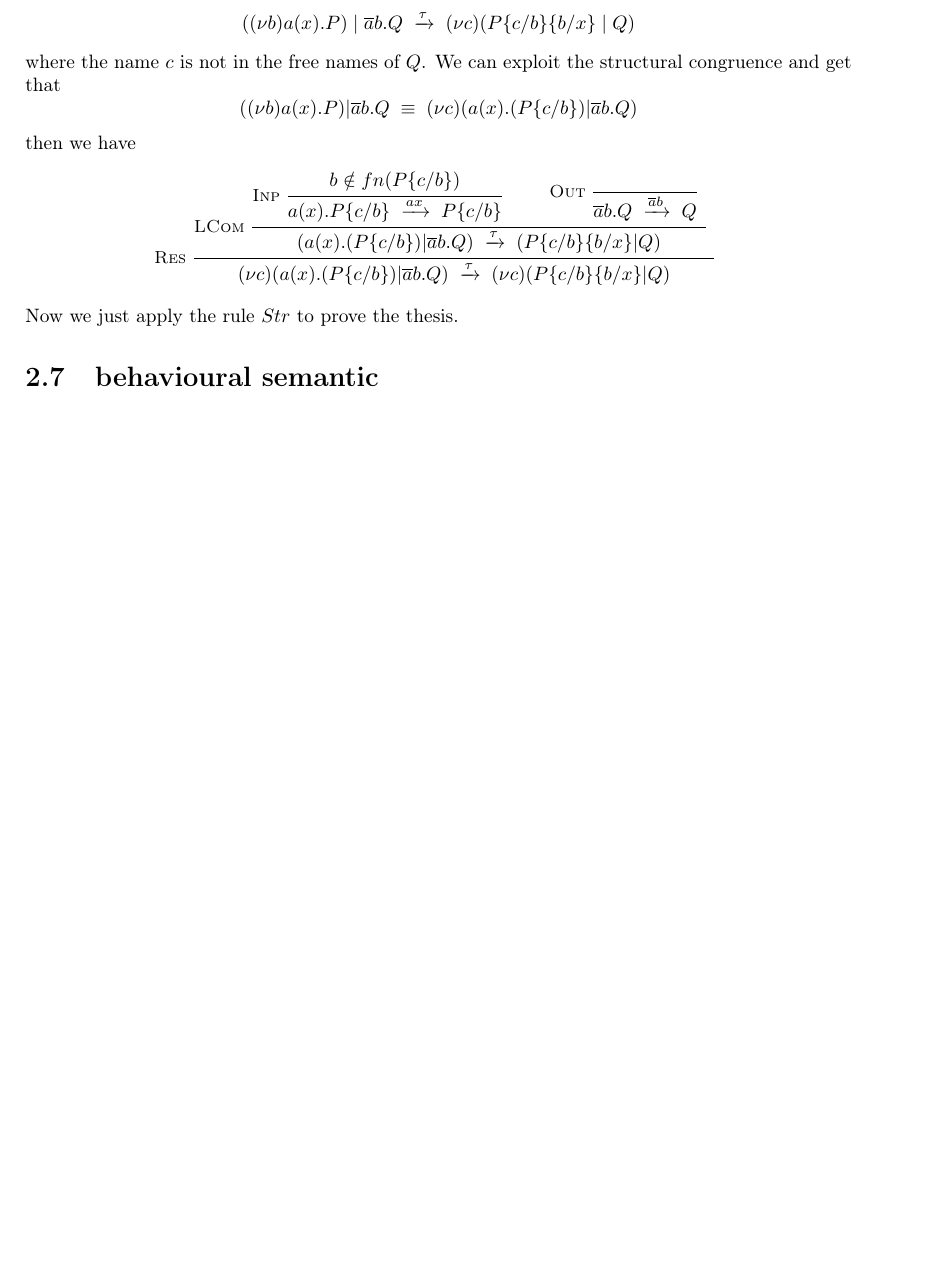
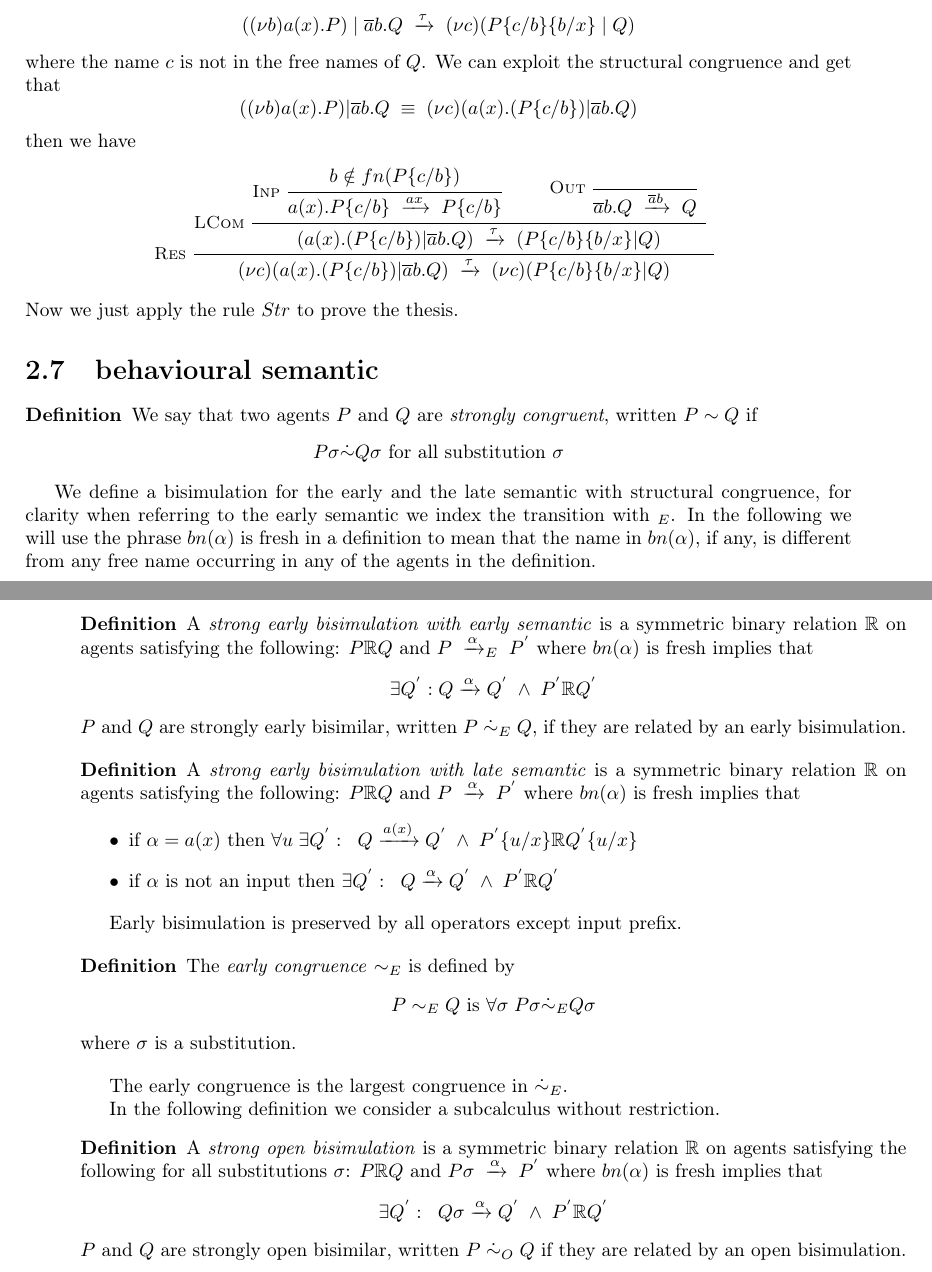
Before and after one commit to federicoviscomi/pi-calculus-extension, a LaTeX thesis (tesi.tex, which reads picalcolo.tex): part of page 16 of 27 before the commit and two parts of pages 16 and 17 of 29 after it, the two joined at a grey line, cut so that both start at the same text, the shorter picture padded with empty space. Compiled offline with pdfLaTeX.

Commit message:
aggiunte definizioni di congruenza e di alcuni tipi di bisimulazione

```diff
--- a/picalcolo.tex
+++ b/picalcolo.tex
@@ -936,4 +936,50 @@ Vanno bene le due regole Out e Einp che elenchi in sezione 2.3. NON HO CAPITO. d
 
 
 \section{behavioural semantic}
-%Metterci una semantica osservazionale (bisimulazione early e open) ed un po’ di proprietà algebriche (congruenza).
+
+\begin{definition}\index{congruence! strong}
+  We say that two agents $P$ and $Q$ are \emph{strongly congruent}, written $P\sim Q$ if
+  \begin{center}
+    $P\sigma \dot{\sim} Q\sigma$ for all substitution $\sigma$
+  \end{center}
+\end{definition}
+
+We define a bisimulation for the early and the late semantic with structural congruence, for clarity when referring to the early semantic we index the transition with $ _{E}$. In the following we will use the phrase $bn(\alpha)$ is fresh in a definition to mean that the name in $bn(\alpha)$, if any, is different from any free name occurring in any of the agents in the definition.
+\begin{definition}\index{bisimulation! strong! early! with early semantic}
+  A \emph{strong early bisimulation with early semantic} is a symmetric binary relation $\mathbb{R}$ on agents satisfying the following: $P\mathbb{R} Q$ and $P\; \xrightarrow{\alpha}_{E}\; P^{'}$ where $bn(\alpha)$ is fresh implies that
+  \begin{center}
+    $\exists Q^{'}: Q\xrightarrow{\alpha}Q^{'}\; \wedge\; P^{'}\mathbb{R}Q^{'}$
+  \end{center}
+  $P$ and $Q$ are strongly early bisimilar, written $P\; \dot{\sim}_{E}\; Q$, if they are related by an early bisimulation.
+\end{definition}
+
+\begin{definition}\index{bisimulation! strong! early! with late semantic}
+  A \emph{strong early bisimulation with late semantic} is a symmetric binary relation $\mathbb{R}$ on agents satisfying the following: $P\mathbb{R} Q$ and $P\; \xrightarrow{\alpha}\; P^{'}$ where $bn(\alpha)$ is fresh implies that
+  \begin{itemize}
+    \item
+      if $\alpha=a(x)$ then $\forall u\; \exists Q^{'}:\;\; Q\xrightarrow{a(x)}Q^{'}\; \wedge\; P^{'}\{u/x\}\mathbb{R}Q^{'}\{u/x\}$
+    \item
+      if $\alpha$ is not an input then $\exists Q^{'}:\;\; Q\xrightarrow{\alpha}Q^{'}\; \wedge\; P^{'}\mathbb{R}Q^{'}$
+  \end{itemize}
+\end{definition}
+
+Early bisimulation is preserved by all operators except input prefix.
+
+\begin{definition}\index{congruence! early}
+  The \emph{early congruence} $\sim_{E}$ is defined by
+  \begin{center}
+    $P\sim_{E} Q$ is $\forall \sigma\; P\sigma \dot{\sim}_{E} Q\sigma$
+  \end{center}
+  where $\sigma$ is a substitution.
+\end{definition}
+
+The early congruence is the largest congruence in $\dot{\sim}_{E}$.
+
+In the following definition we consider a subcalculus without restriction.
+\begin{definition}\index{bisimulation! strong! open! early}
+  A \emph{strong open bisimulation} is a symmetric binary relation $\mathbb{R}$ on agents satisfying the following for all substitutions $\sigma$: $P\mathbb{R} Q$ and $P\sigma\; \xrightarrow{\alpha}\; P^{'}$ where $bn(\alpha)$ is fresh implies that
+  \begin{center}
+    $\exists Q^{'}:\;\; Q\sigma\xrightarrow{\alpha}Q^{'}\; \wedge\; P^{'}\mathbb{R}Q^{'}$
+  \end{center}
+  $P$ and $Q$ are strongly open bisimilar, written $P\; \dot{\sim}_{O}\; Q$ if they are related by an open bisimulation.
+\end{definition}
```
Also changed, not shown: TODO.tex (+13 -0 lines), tesi.pdf.
